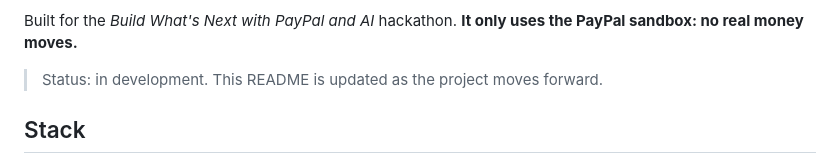
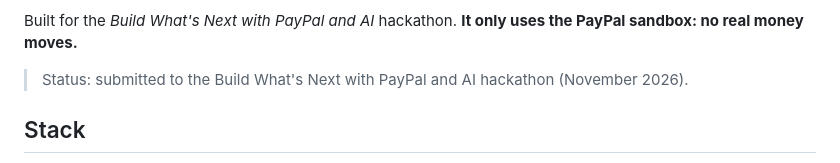
Before and after one commit to MarcelodaDev/Settled, a Markdown page: README.md, the part around the change. GitHub-like rendering.

Commit message:
README: estado de entrega
Co-Authored-By: Claude Opus 5.5 <noreply@anthropic.com>

```diff
--- a/README.md
+++ b/README.md
@@ -16,7 +16,7 @@ It works in **English and Spanish**: the interface switches with one click, and
 
 Built for the *Build What's Next with PayPal and AI* hackathon. **It only uses the PayPal sandbox: no real money moves.**
 
-> Status: in development. This README is updated as the project moves forward.
+> Status: submitted to the Build What's Next with PayPal and AI hackathon (November 2026).
 
 ## Stack
 
```
